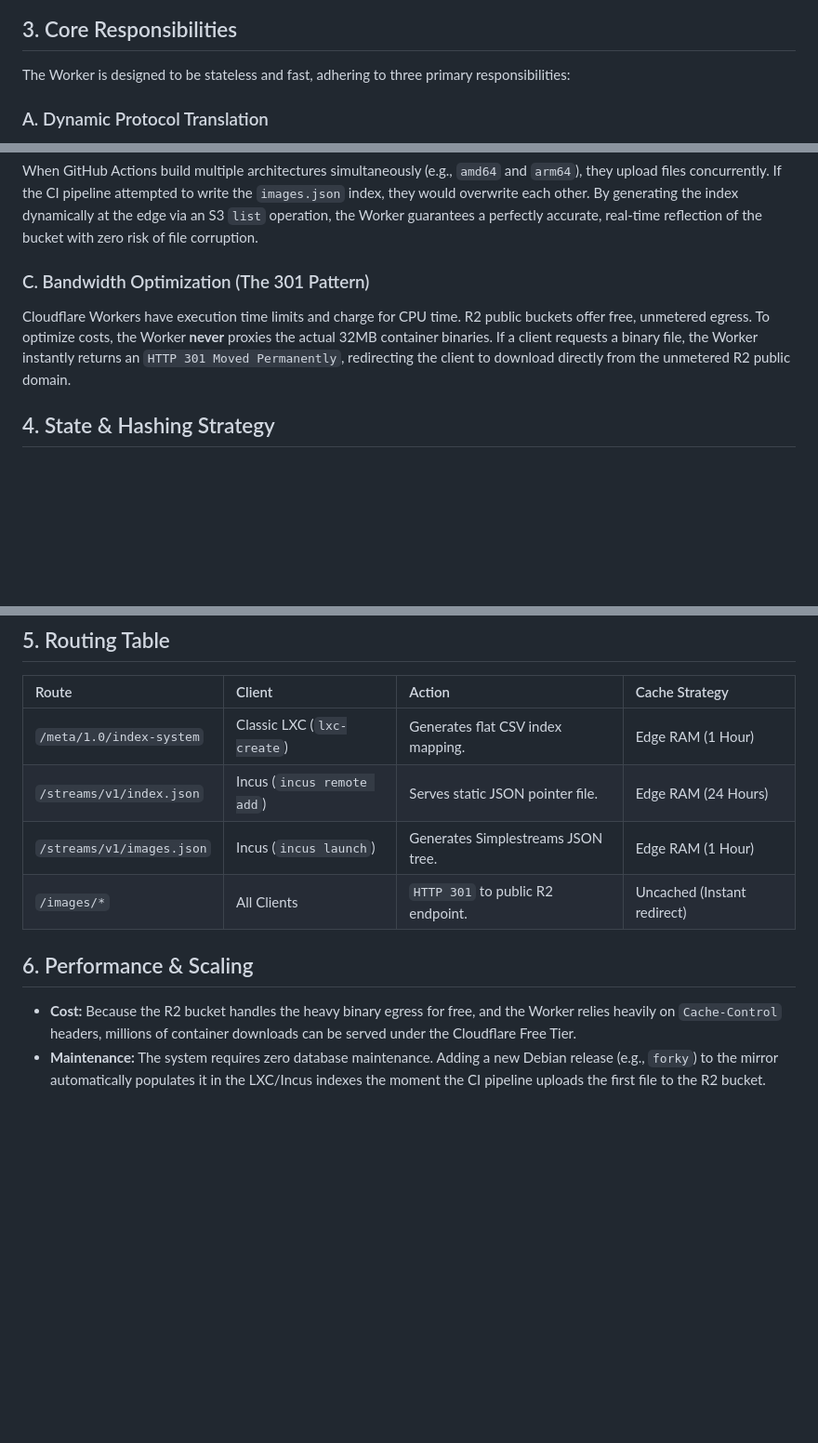
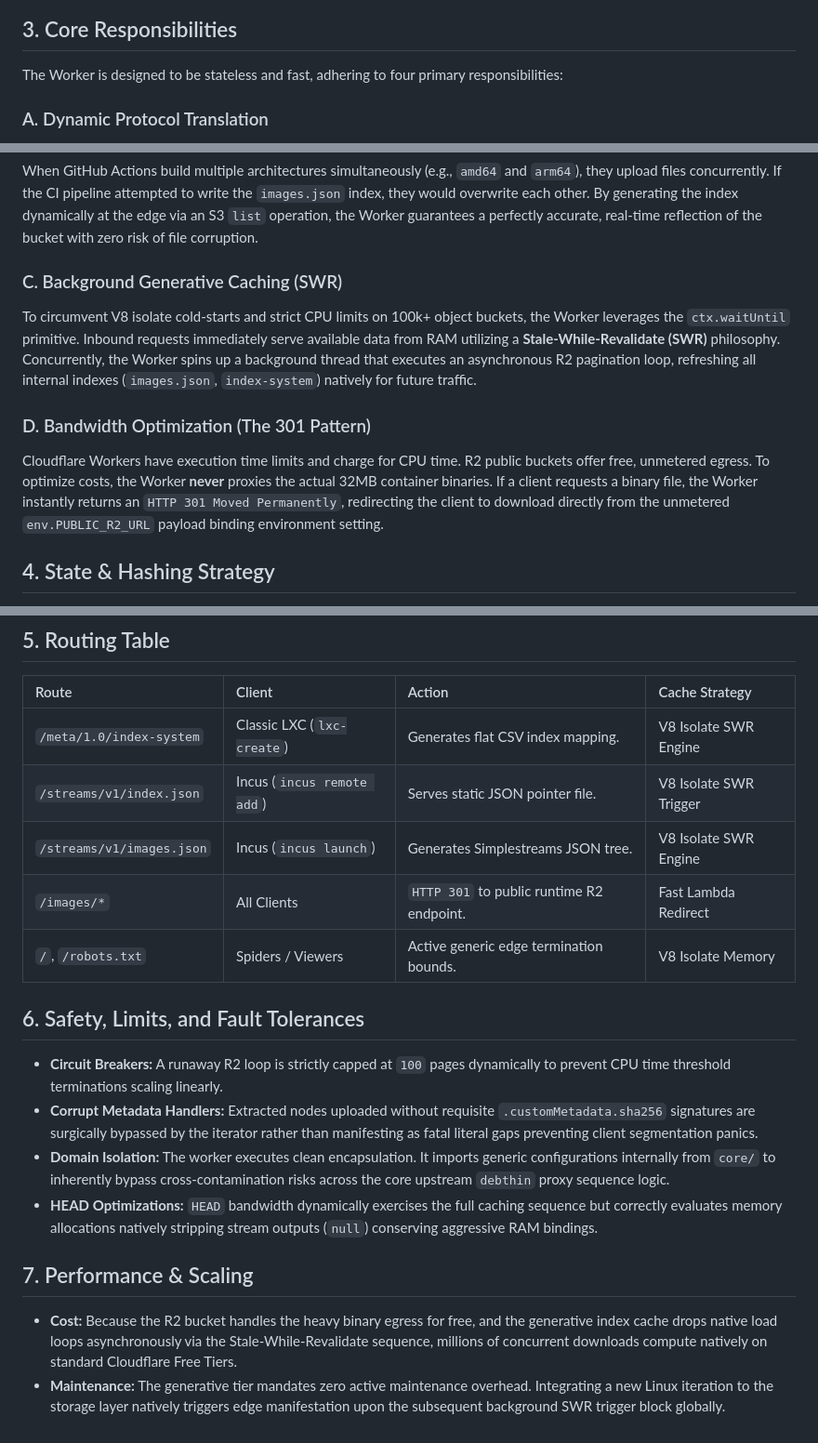
Before and after one commit to debthin/debthin, a Markdown page: worker/images.md, 3 parts joined by grey strips. Shown at 93% size. Drawn GitHub-style; blank space fills up the shorter version.

Commit message:
docs: Update architectural markdown mapping for the images worker isolation boundaries

```diff
--- a/worker/images.md
+++ b/worker/images.md
@@ -27,7 +33,7 @@ sequenceDiagram
 
 ## 3. Core Responsibilities
 
-The Worker is designed to be stateless and fast, adhering to three primary responsibilities:
+The Worker is designed to be stateless and fast, adhering to four primary responsibilities:
 
 ### A. Dynamic Protocol Translation
 Different hypervisors expect different protocols. The Worker reads the raw directory structure of the R2 bucket (`/images/{os}/{release}/{arch}/{variant}/{version}/`) and translates it into:
@@ -38,9 +44,12 @@ Different hypervisors expect different protocols. The Worker reads the raw direc
 When GitHub Actions build multiple architectures simultaneously (e.g., `amd64` and `arm64`), they upload files concurrently. If the CI pipeline attempted to write the `images.json` index, they would overwrite each other.
 By generating the index dynamically at the edge via an S3 `list` operation, the Worker guarantees a perfectly accurate, real-time reflection of the bucket with zero risk of file corruption.
 
-### C. Bandwidth Optimization (The 301 Pattern)
+### C. Background Generative Caching (SWR)
+To circumvent V8 isolate cold-starts and strict CPU limits on 100k+ object buckets, the Worker leverages the `ctx.waitUntil` primitive. Inbound requests immediately serve available data from RAM utilizing a **Stale-While-Revalidate (SWR)** philosophy. Concurrently, the Worker spins up a background thread that executes an asynchronous R2 pagination loop, refreshing all internal indexes (`images.json`, `index-system`) natively for future traffic.
+
+### D. Bandwidth Optimization (The 301 Pattern)
 Cloudflare Workers have execution time limits and charge for CPU time. R2 public buckets offer free, unmetered egress.
-To optimize costs, the Worker **never** proxies the actual 32MB container binaries. If a client requests a binary file, the Worker instantly returns an `HTTP 301 Moved Permanently`, redirecting the client to download directly from the unmetered R2 public domain.
+To optimize costs, the Worker **never** proxies the actual 32MB container binaries. If a client requests a binary file, the Worker instantly returns an `HTTP 301 Moved Permanently`, redirecting the client to download directly from the unmetered `env.PUBLIC_R2_URL` payload binding environment setting.
 
 ## 4. State & Hashing Strategy
 
@@ -54,12 +63,20 @@ Incus requires a `sha256` hash for every binary in its `images.json` manifest. B
 
 | Route | Client | Action | Cache Strategy |
 | :--- | :--- | :--- | :--- |
-| `/meta/1.0/index-system` | Classic LXC (`lxc-create`) | Generates flat CSV index mapping. | Edge RAM (1 Hour) |
-| `/streams/v1/index.json` | Incus (`incus remote add`) | Serves static JSON pointer file. | Edge RAM (24 Hours) |
-| `/streams/v1/images.json` | Incus (`incus launch`) | Generates Simplestreams JSON tree. | Edge RAM (1 Hour) |
-| `/images/*` | All Clients | `HTTP 301` to public R2 endpoint. | Uncached (Instant redirect) |
+| `/meta/1.0/index-system` | Classic LXC (`lxc-create`) | Generates flat CSV index mapping. | V8 Isolate SWR Engine |
+| `/streams/v1/index.json` | Incus (`incus remote add`) | Serves static JSON pointer file. | V8 Isolate SWR Trigger |
+| `/streams/v1/images.json` | Incus (`incus launch`) | Generates Simplestreams JSON tree. | V8 Isolate SWR Engine |
+| `/images/*` | All Clients | `HTTP 301` to public runtime R2 endpoint. | Fast Lambda Redirect |
+| `/`, `/robots.txt` | Spiders / Viewers | Active generic edge termination bounds. | V8 Isolate Memory |
 
-## 6. Performance & Scaling
+## 6. Safety, Limits, and Fault Tolerances
 
-* **Cost:** Because the R2 bucket handles the heavy binary egress for free, and the Worker relies heavily on `Cache-Control` headers, millions of container downloads can be served under the Cloudflare Free Tier.
-* **Maintenance:** The system requires zero database maintenance. Adding a new Debian release (e.g., `forky`) to the mirror automatically populates it in the LXC/Incus indexes the moment the CI pipeline uploads the first file to the R2 bucket.
+* **Circuit Breakers:** A runaway R2 loop is strictly capped at `100` pages dynamically to prevent CPU time threshold terminations scaling linearly.
+* **Corrupt Metadata Handlers:** Extracted nodes uploaded without requisite `.customMetadata.sha256` signatures are surgically bypassed by the iterator rather than manifesting as fatal literal gaps preventing client segmentation panics.
+* **Domain Isolation:** The worker executes clean encapsulation. It imports generic configurations internally from `core/` to inherently bypass cross-contamination risks across the core upstream `debthin` proxy sequence logic.
+* **HEAD Optimizations:** `HEAD` bandwidth dynamically exercises the full caching sequence but correctly evaluates memory allocations natively stripping stream outputs (`null`) conserving aggressive RAM bindings.
+
+## 7. Performance & Scaling
+
+* **Cost:** Because the R2 bucket handles the heavy binary egress for free, and the generative index cache drops native load loops asynchronously via the Stale-While-Revalidate sequence, millions of concurrent downloads compute natively on standard Cloudflare Free Tiers.
+* **Maintenance:** The generative tier mandates zero active maintenance overhead. Integrating a new Linux iteration to the storage layer natively triggers edge manifestation upon the subsequent background SWR trigger block globally.
```
Also changed, not shown: other parts of worker/images.md (+10 -4 lines).
